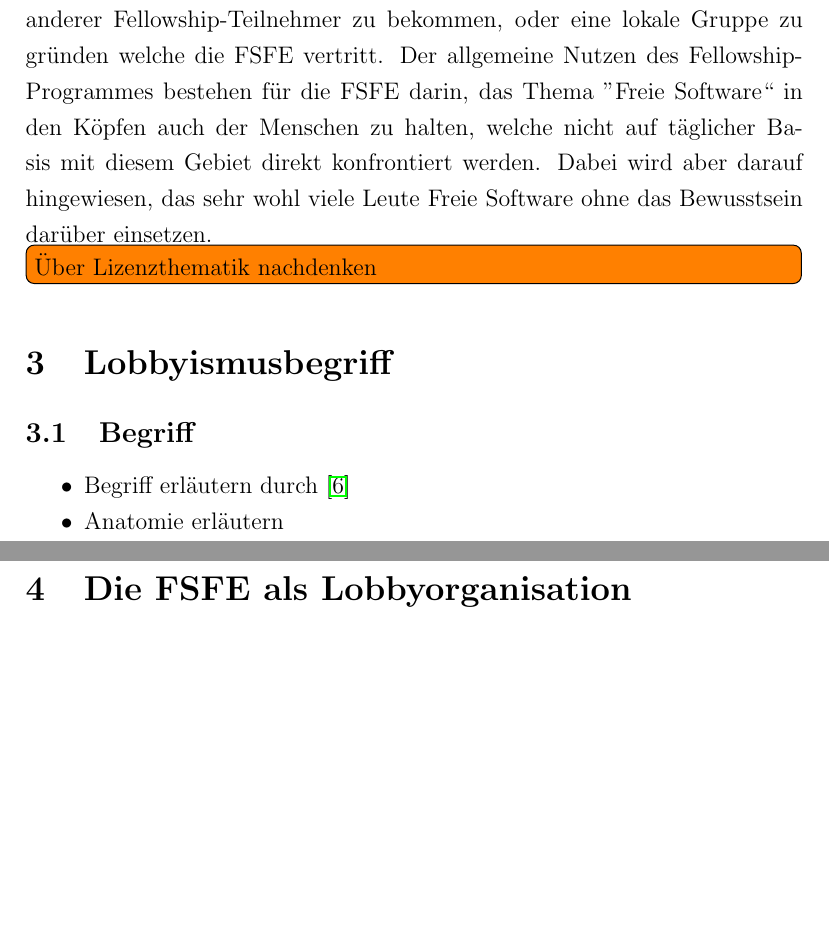
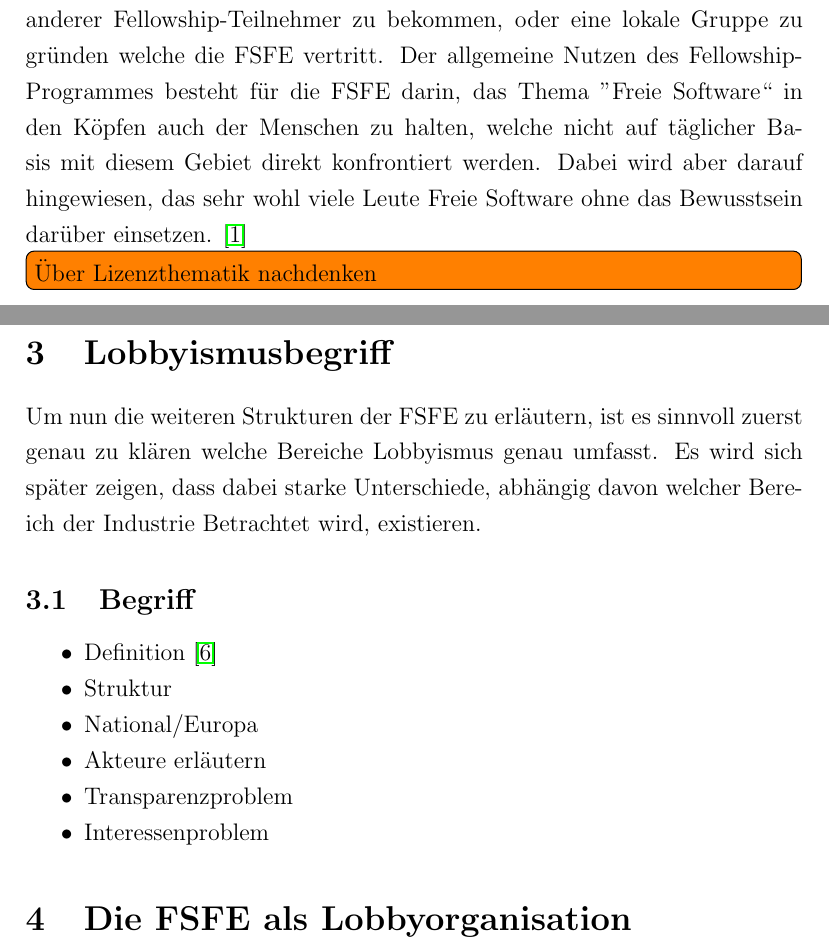
Before and after one commit to Sighter/fsfe-seminar, a LaTeX document (hausarbeit/ha.tex): two parts of pages 7 and 8 of 11, joined at a grey line, cut so that both start at the same text, the shorter picture padded with empty space. Compiled offline with pdfLaTeX.

Commit message:
lobbyismusbegriff

```diff
--- a/hausarbeit/ha.tex
+++ b/hausarbeit/ha.tex
@@ -229,11 +229,12 @@
 oder, durch die Mitgliedschaft berechtigt, Zugang zu den FSFE-internen Systemen
 und Arbeiten anderer Fellowship-Teilnehmer zu bekommen, oder eine lokale Gruppe
 zu gründen welche die FSFE vertritt. Der allgemeine Nutzen des
-Fellowship-Programmes bestehen für die FSFE darin, das Thema ''Freie Software``
+Fellowship-Programmes besteht für die FSFE darin, das Thema ''Freie Software``
 in
 den Köpfen auch der Menschen zu halten, welche nicht auf täglicher Basis mit
 diesem Gebiet direkt konfrontiert werden. Dabei wird aber darauf hingewiesen,
 das sehr wohl viele Leute Freie Software ohne das Bewusstsein darüber einsetzen.
+\cite{PLGreveInterView}
 
 
 \todo[inline]{Über Lizenzthematik nachdenken}
@@ -241,8 +243,16 @@
 \section{Lobbyismusbegriff}
+Um nun die weiteren Strukturen der FSFE zu erläutern, ist es sinnvoll zuerst
+genau zu klären welche Bereiche Lobbyismus genau umfasst. Es wird sich später
+zeigen, dass dabei starke Unterschiede, abhängig davon welcher Bereich der
+Industrie Betrachtet wird, existieren.
 \subsection{Begriff}
 \begin{itemize*}
-    \item Begriff erläutern durch \cite{LeifSpeth200312}
-    \item Anatomie erläutern
+    \item Definition \cite{LeifSpeth200312}
+    \item Struktur
+    \item National/Europa
+    \item Akteure erläutern
+    \item Transparenzproblem
+	\item Interessenproblem
 \end{itemize*}
 
 \section{Die FSFE als Lobbyorganisation}
```
Also changed, not shown: hausarbeit/ha.tex (1 more changed lines).
